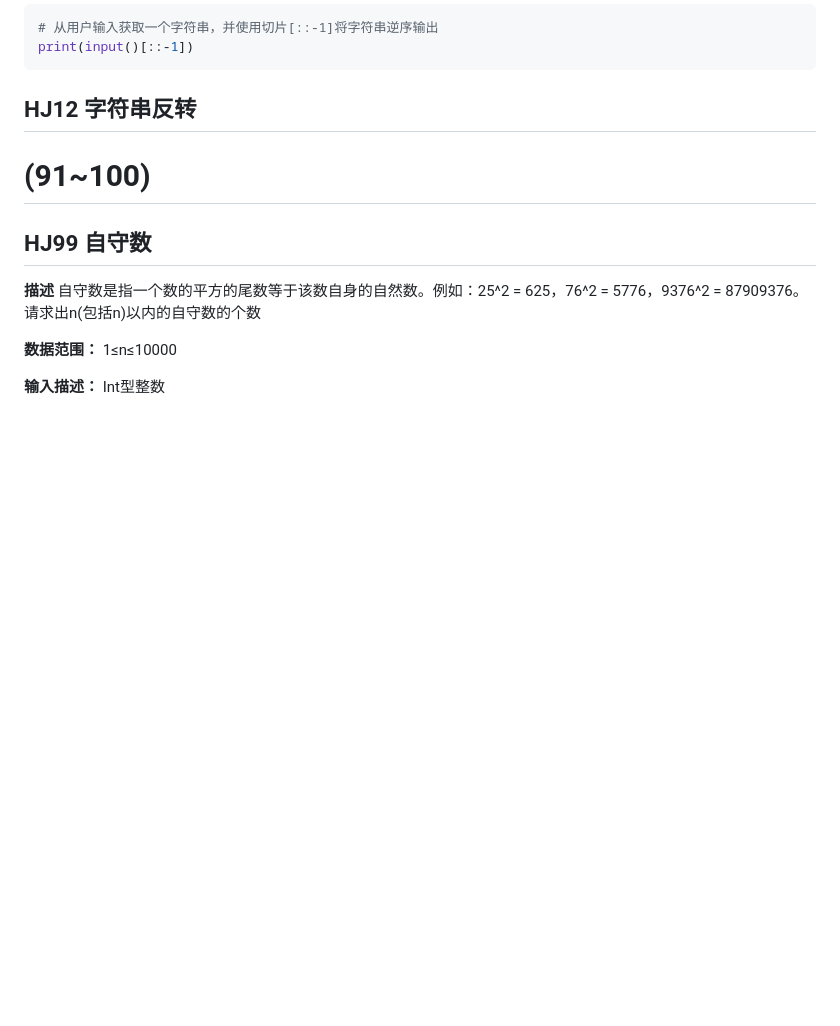
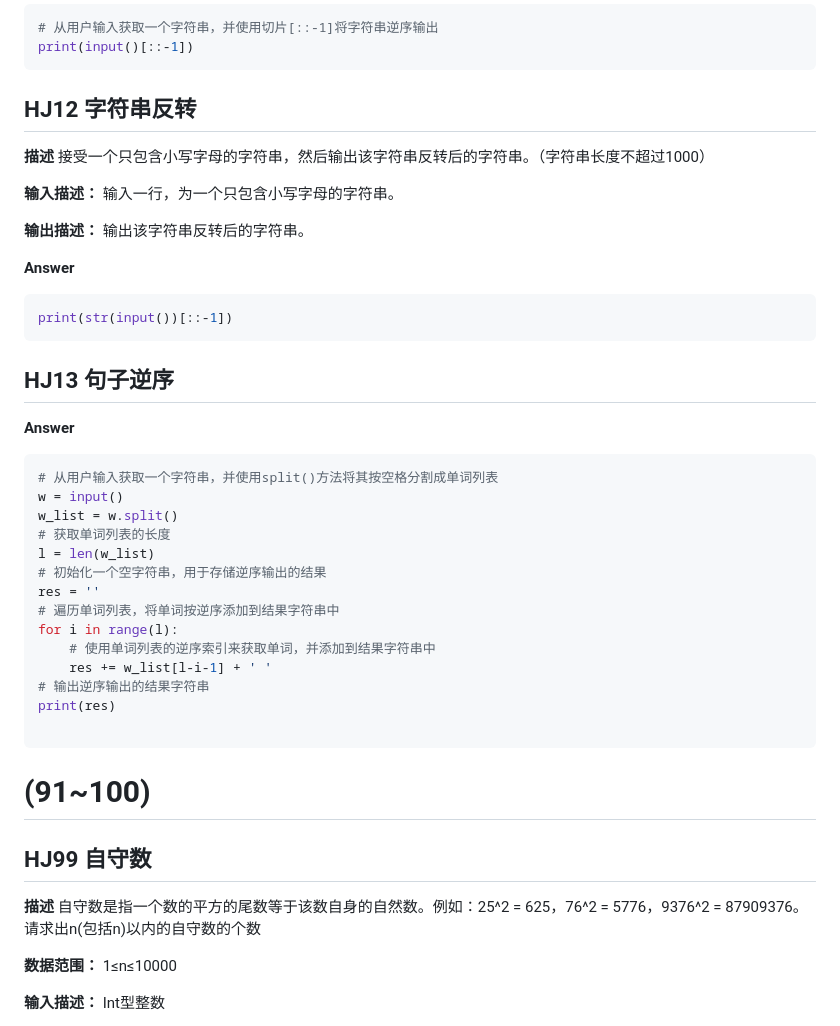
Before and after one commit to nowscott/NowStrideUp, a Markdown page: Code/python刷题记录/华为机试.md, the part around the change. GitHub-like rendering; blank space fills up the shorter version.

Commit message:
vault backup: 2024-04-01 18:36:54

````diff
--- a/Code/python刷题记录/华为机试.md
+++ b/Code/python刷题记录/华为机试.md
@@ -454,7 +454,39 @@ print(input()[::-1])
 
 ## HJ12 字符串反转
 
+**描述**
+接受一个只包含小写字母的字符串，然后输出该字符串反转后的字符串。（字符串长度不超过1000）
 
+**输入描述：**
+输入一行，为一个只包含小写字母的字符串。
+
+**输出描述：**
+输出该字符串反转后的字符串。
+
+**Answer**
+```python
+print(str(input())[::-1])
+```
+
+## HJ13 句子逆序
+
+**Answer**
+```python
+# 从用户输入获取一个字符串，并使用split()方法将其按空格分割成单词列表
+w = input()
+w_list = w.split()
+# 获取单词列表的长度
+l = len(w_list)
+# 初始化一个空字符串，用于存储逆序输出的结果
+res = ''
+# 遍历单词列表，将单词按逆序添加到结果字符串中
+for i in range(l):
+    # 使用单词列表的逆序索引来获取单词，并添加到结果字符串中
+    res += w_list[l-i-1] + ' '
+# 输出逆序输出的结果字符串
+print(res)
+
+```
 # (91~100)
 ## HJ99 自守数
 
````
